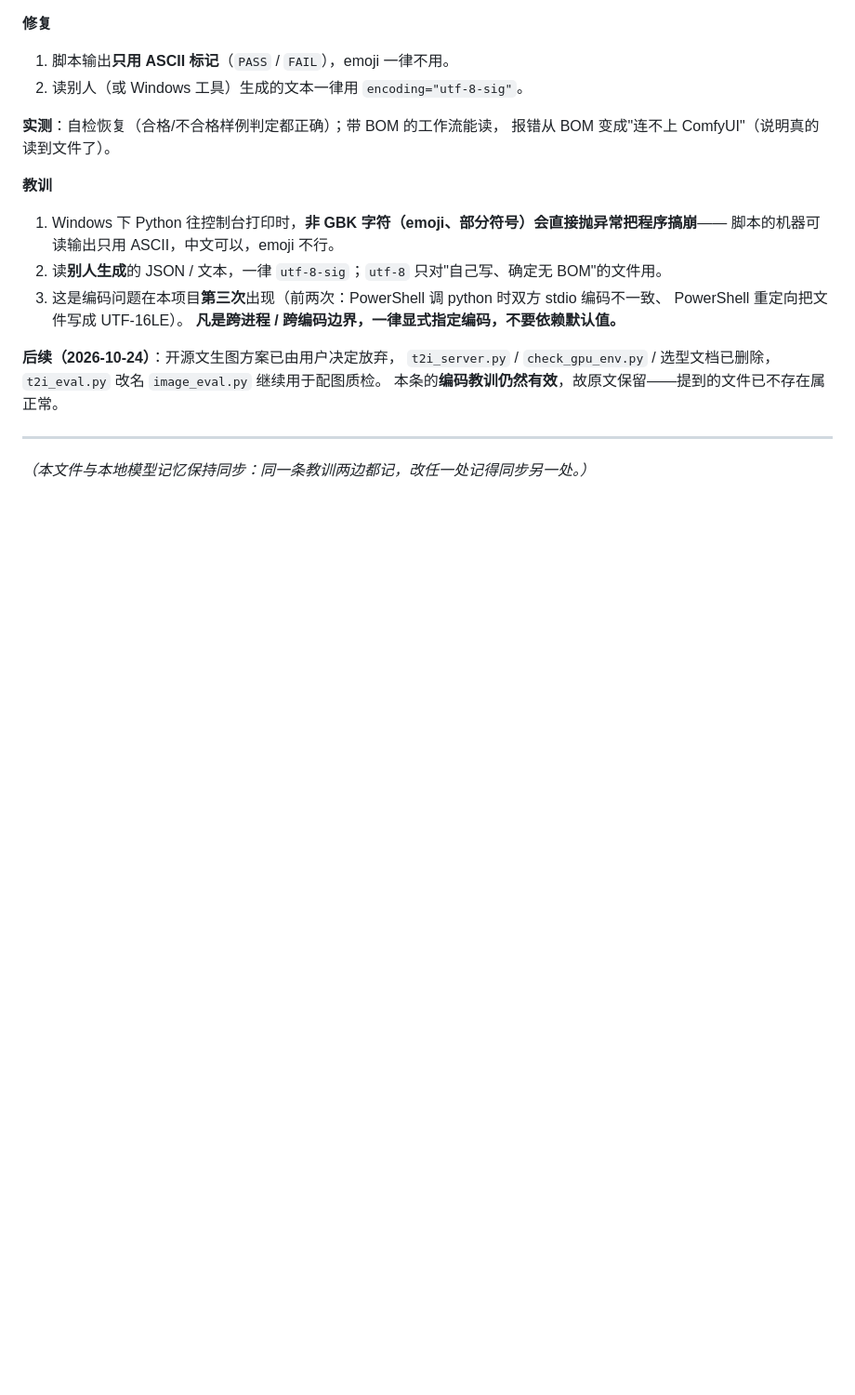
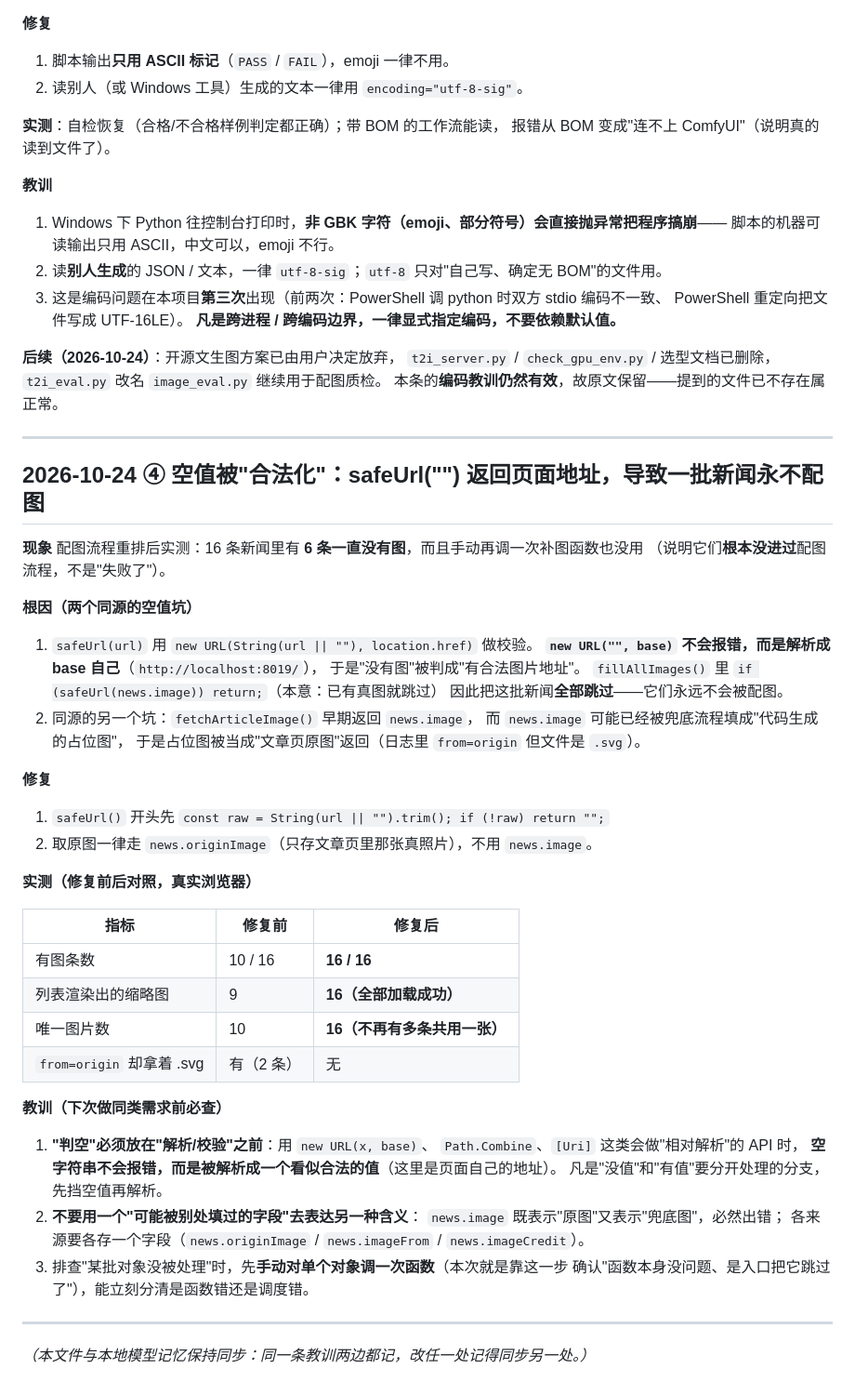
Before and after one commit to Park-LH/daily-news-brief, a Markdown page: 错题本.md, the part around the change. Shown at 93% size. GitHub-like rendering; blank space fills up the shorter version.

Commit message:
错题本新增 ④：空值被合法化（safeUrl 空地址解析成页面 URL）导致一批新闻永不配图

```diff
--- a/错题本.md
+++ b/错题本.md
@@ -134,4 +134,49 @@ $env:PYTHONIOENCODING     = "utf-8"                 # 子进程（python）
 
 ---
 
+## 2026-10-24 ④ 空值被"合法化"：safeUrl("") 返回页面地址，导致一批新闻永不配图
+
+**现象**
+配图流程重排后实测：16 条新闻里有 **6 条一直没有图**，而且手动再调一次补图函数也没用
+（说明它们**根本没进过**配图流程，不是"失败了"）。
+
+**根因（两个同源的空值坑）**
+
+1. `safeUrl(url)` 用 `new URL(String(url || ""), location.href)` 做校验。
+   **`new URL("", base)` 不会报错，而是解析成 base 自己**（`http://localhost:8019/`），
+   于是"没有图"被判成"有合法图片地址"。
+   `fillAllImages()` 里 `if (safeUrl(news.image)) return;`（本意：已有真图就跳过）
+   因此把这批新闻**全部跳过**——它们永远不会被配图。
+2. 同源的另一个坑：`fetchArticleImage()` 早期返回 `news.image`，
+   而 `news.image` 可能已经被兜底流程填成"代码生成的占位图"，
+   于是占位图被当成"文章页原图"返回（日志里 `from=origin` 但文件是 `.svg`）。
+
+**修复**
+
+1. `safeUrl()` 开头先 `const raw = String(url || "").trim(); if (!raw) return "";`
+2. 取原图一律走 `news.originImage`（只存文章页里那张真照片），不用 `news.image`。
+
+**实测（修复前后对照，真实浏览器）**
+
+| 指标 | 修复前 | 修复后 |
+|---|---|---|
+| 有图条数 | 10 / 16 | **16 / 16** |
+| 列表渲染出的缩略图 | 9 | **16（全部加载成功）** |
+| 唯一图片数 | 10 | **16（不再有多条共用一张）** |
+| `from=origin` 却拿着 .svg | 有（2 条） | 无 |
+
+**教训（下次做同类需求前必查）**
+
+1. **"判空"必须放在"解析/校验"之前**：用 `new URL(x, base)`、
+   `Path.Combine`、`[Uri]` 这类会做"相对解析"的 API 时，
+   **空字符串不会报错，而是被解析成一个看似合法的值**（这里是页面自己的地址）。
+   凡是"没值"和"有值"要分开处理的分支，先挡空值再解析。
+2. **不要用一个"可能被别处填过的字段"去表达另一种含义**：
+   `news.image` 既表示"原图"又表示"兜底图"，必然出错；
+   各来源要各存一个字段（`news.originImage` / `news.imageFrom` / `news.imageCredit`）。
+3. 排查"某批对象没被处理"时，先**手动对单个对象调一次函数**（本次就是靠这一步
+   确认"函数本身没问题、是入口把它跳过了"），能立刻分清是函数错还是调度错。
+
+---
+
 _（本文件与本地模型记忆保持同步：同一条教训两边都记，改任一处记得同步另一处。）_
```
